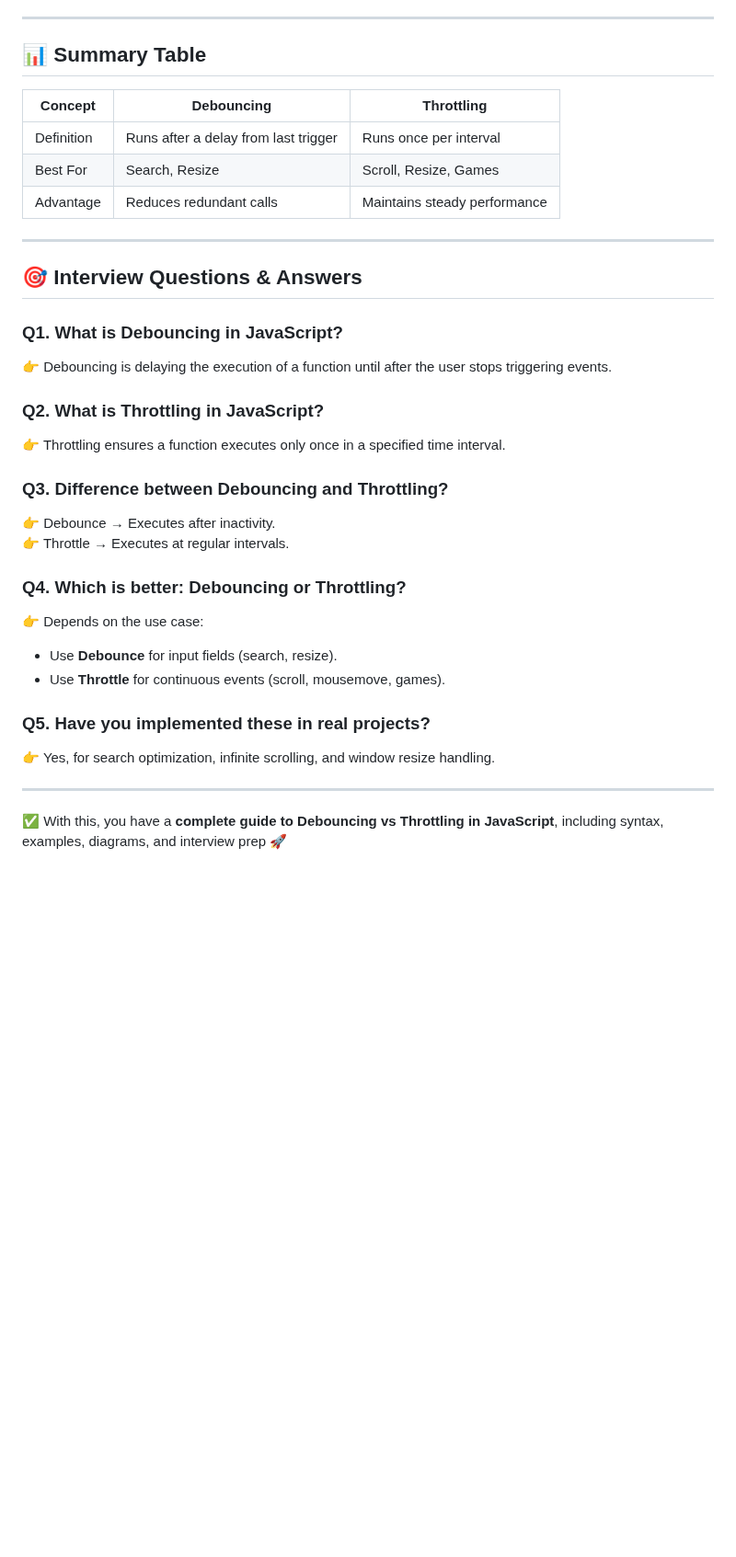
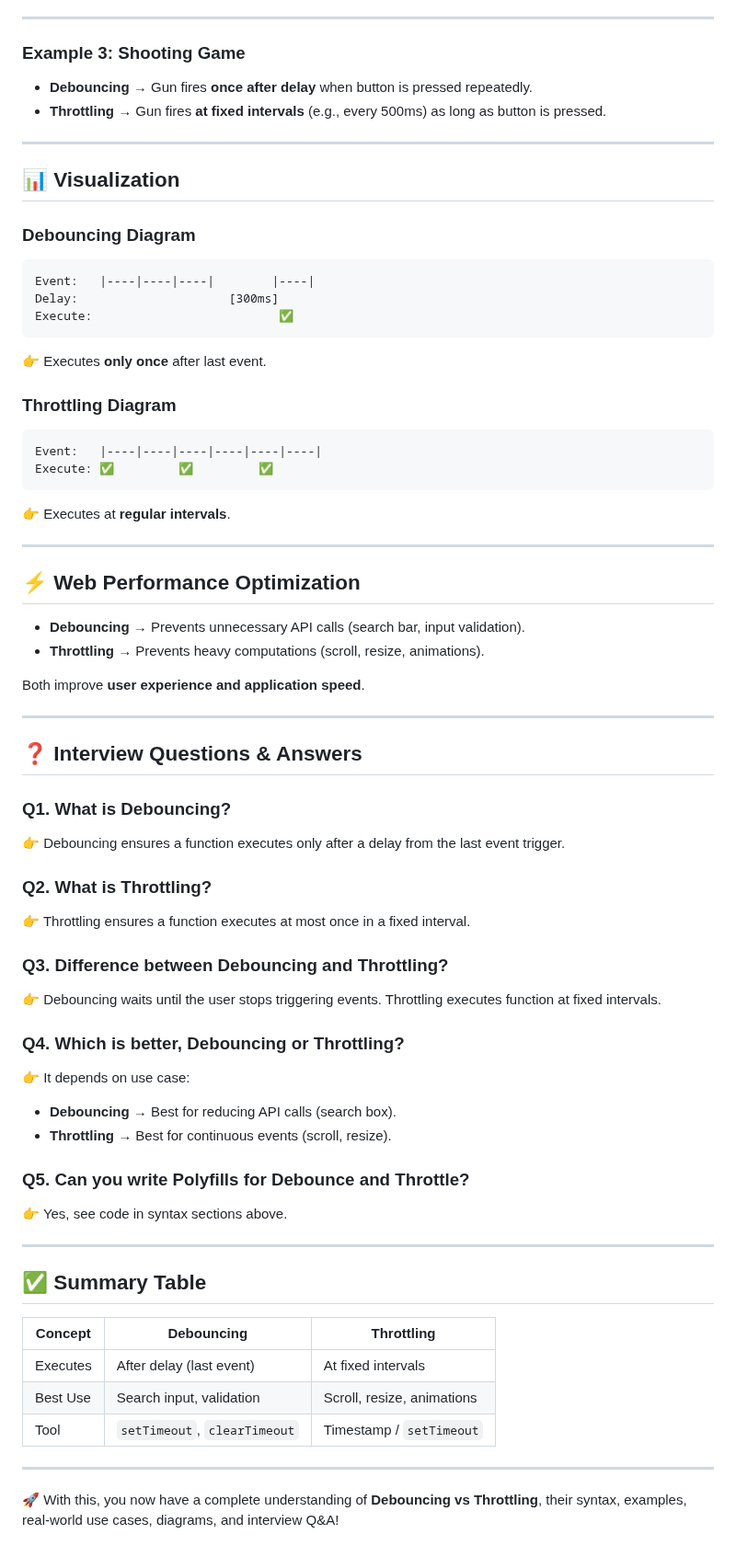
Before and after one commit to ramesh12331/namaste_JavaScript, a Markdown page: Season_3_InterviewQuestions/Episode_07_Debouncing vs Throttling/README.md, the part around one of its changes. Shown at 92% size. Drawn GitHub-style; blank space fills up the shorter version.

````diff
--- a/Season_3_InterviewQuestions/Episode_07_Debouncing vs Throttling/README.md
+++ b/Season_3_InterviewQuestions/Episode_07_Debouncing vs Throttling/README.md
@@ -83,36 +72,80 @@ Throttle: |----X----X----X---|
 
 ---
 
-## 📊 Summary Table
+### Example 3: Shooting Game
 
-| Concept      | Debouncing | Throttling |
-|--------------|------------|------------|
-| Definition   | Runs after a delay from last trigger | Runs once per interval |
-| Best For     | Search, Resize | Scroll, Resize, Games |
-| Advantage    | Reduces redundant calls | Maintains steady performance |
+* **Debouncing** → Gun fires **once after delay** when button is pressed repeatedly.
+* **Throttling** → Gun fires **at fixed intervals** (e.g., every 500ms) as long as button is pressed.
 
 ---
 
-## 🎯 Interview Questions & Answers
+## 📊 Visualization
 
-### Q1. What is Debouncing in JavaScript?
-👉 Debouncing is delaying the execution of a function until after the user stops triggering events.
+### Debouncing Diagram
 
-### Q2. What is Throttling in JavaScript?
-👉 Throttling ensures a function executes only once in a specified time interval.
+```
+Event:   |----|----|----|        |----|
+Delay:                     [300ms]
+Execute:                          ✅
+```
 
-### Q3. Difference between Debouncing and Throttling?
-👉 Debounce → Executes after inactivity.
-👉 Throttle → Executes at regular intervals.
+👉 Executes **only once** after last event.
 
-### Q4. Which is better: Debouncing or Throttling?
-👉 Depends on the use case:
-- Use **Debounce** for input fields (search, resize).
-- Use **Throttle** for continuous events (scroll, mousemove, games).
+### Throttling Diagram
 
-### Q5. Have you implemented these in real projects?
-👉 Yes, for search optimization, infinite scrolling, and window resize handling.
+```
+Event:   |----|----|----|----|----|----|
+Execute: ✅         ✅         ✅
+```
+
+👉 Executes at **regular intervals**.
 
 ---
 
-✅ With this, you have a **complete guide to Debouncing vs Throttling in JavaScript**, including syntax, examples, diagrams, and interview prep 🚀
+## ⚡ Web Performance Optimization
+
+* **Debouncing** → Prevents unnecessary API calls (search bar, input validation).
+* **Throttling** → Prevents heavy computations (scroll, resize, animations).
+
+Both improve **user experience and application speed**.
+
+---
+
+## ❓ Interview Questions & Answers
+
+### Q1. What is Debouncing?
+
+👉 Debouncing ensures a function executes only after a delay from the last event trigger.
+
+### Q2. What is Throttling?
+
+👉 Throttling ensures a function executes at most once in a fixed interval.
+
+### Q3. Difference between Debouncing and Throttling?
+
+👉 Debouncing waits until the user stops triggering events. Throttling executes function at fixed intervals.
+
+### Q4. Which is better, Debouncing or Throttling?
+
+👉 It depends on use case:
+
+* **Debouncing** → Best for reducing API calls (search box).
+* **Throttling** → Best for continuous events (scroll, resize).
+
+### Q5. Can you write Polyfills for Debounce and Throttle?
+
+👉 Yes, see code in syntax sections above.
+
+---
+
+## ✅ Summary Table
+
+| Concept  | Debouncing                   | Throttling                 |
+| -------- | ---------------------------- | -------------------------- |
+| Executes | After delay (last event)     | At fixed intervals         |
+| Best Use | Search input, validation     | Scroll, resize, animations |
+| Tool     | `setTimeout`, `clearTimeout` | Timestamp / `setTimeout`   |
+
+---
+
+🚀 With this, you now have a complete understanding of **Debouncing vs Throttling**, their syntax, examples, real-world use cases, diagrams, and interview Q\&A!
````
Also changed, not shown: other parts of Season_3_InterviewQuestions/Episode_07_Debouncing vs Throttling/README.md (+27 -38 lines).
